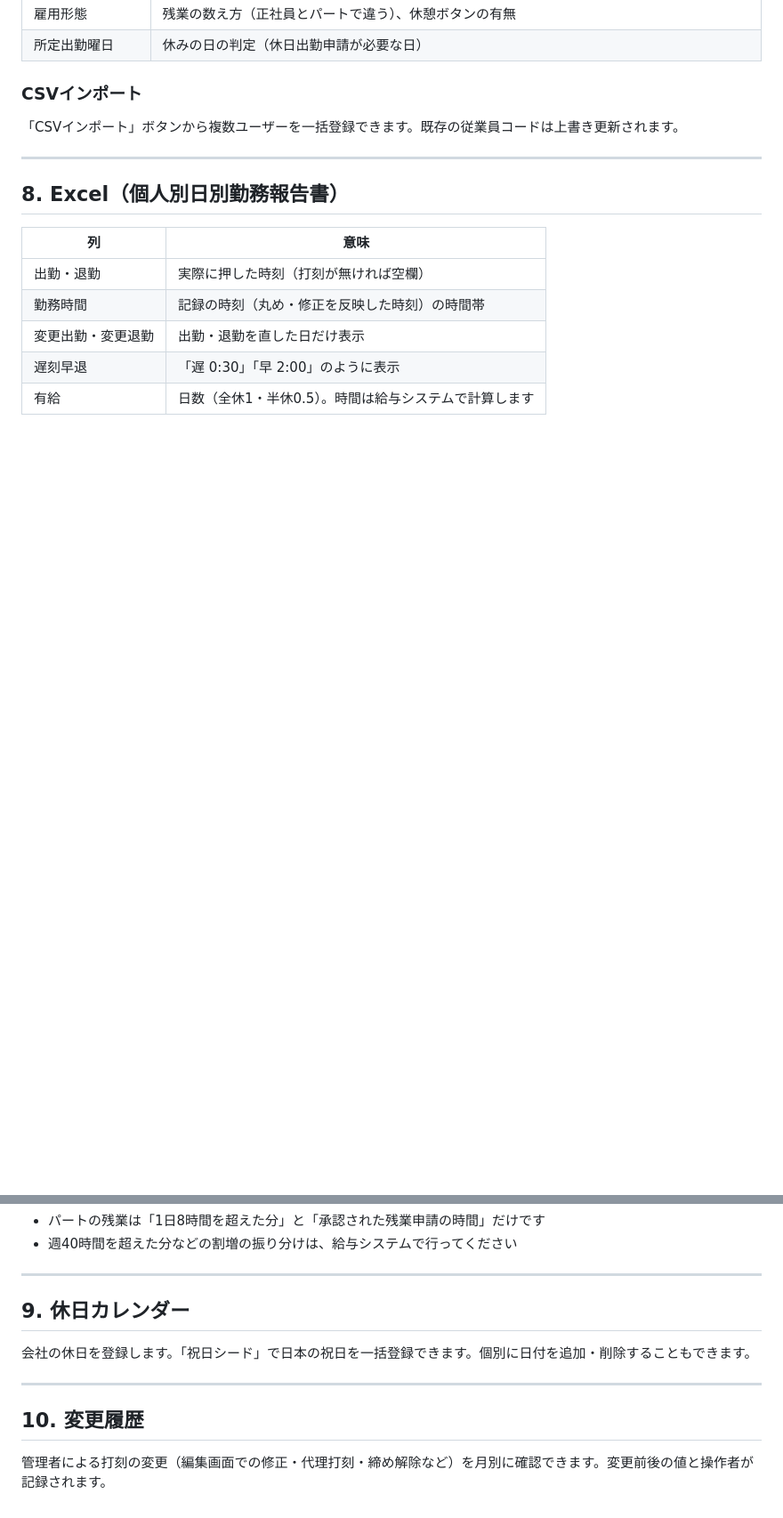
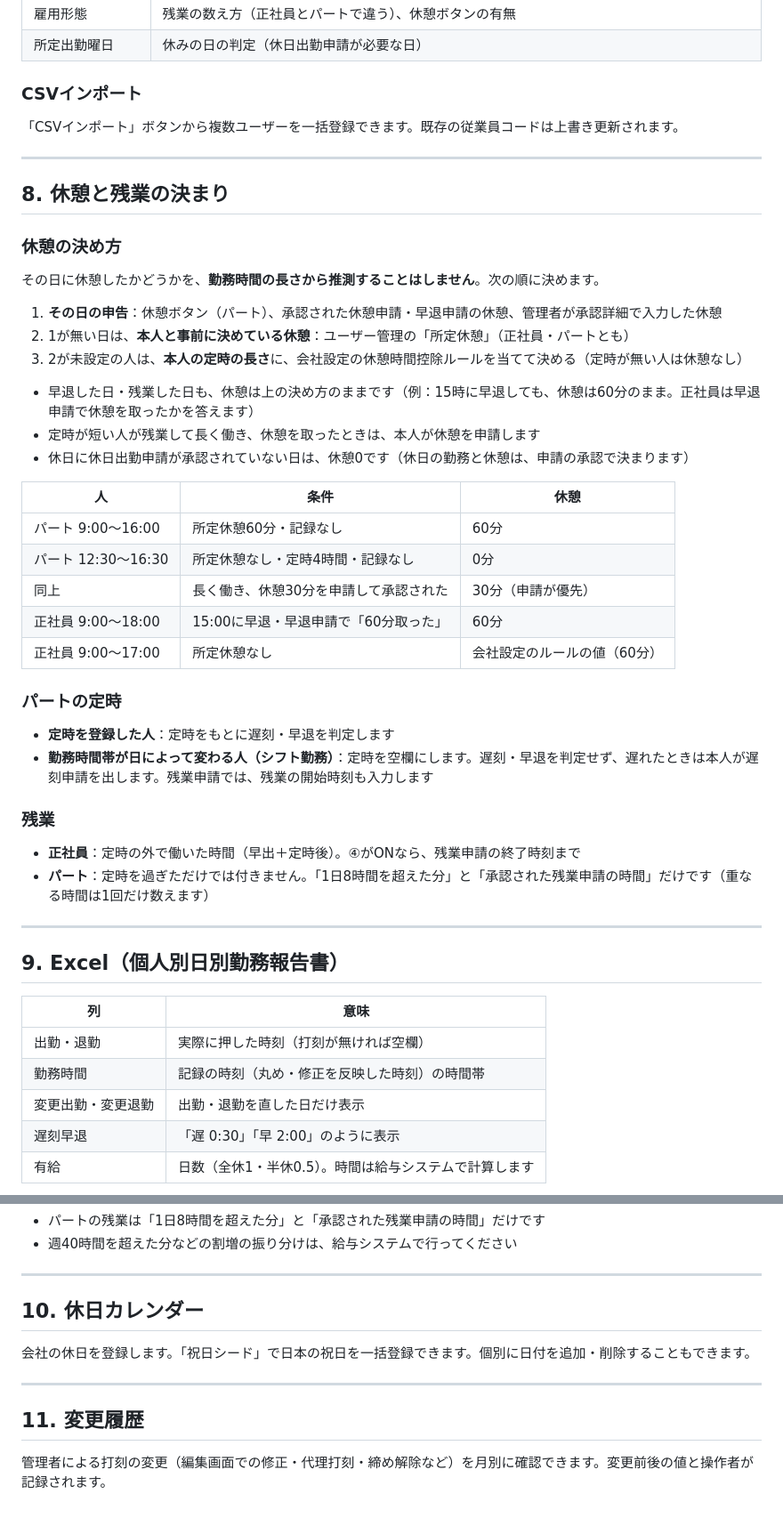
Before and after one commit to isseiiwaki-lgtm/kintai-app, a Markdown page: content/manual-admin.md, 2 parts joined by grey strips. Shown at 89% size. Rendered like a GitHub page; blank space fills up the shorter version.

Commit message:
docs: admin manual - break and overtime rules, monthly closing
Co-Authored-By: Claude Opus 5.5 <noreply@anthropic.com>

```diff
--- a/content/manual-admin.md
+++ b/content/manual-admin.md
@@ -159,7 +160,41 @@
 
 ---
 
-## 8. Excel（個人別日別勤務報告書）
+## 8. 休憩と残業の決まり
+
+### 休憩の決め方
+
+その日に休憩したかどうかを、**勤務時間の長さから推測することはしません**。次の順に決めます。
+
+1. **その日の申告**：休憩ボタン（パート）、承認された休憩申請・早退申請の休憩、管理者が承認詳細で入力した休憩
+2. 1が無い日は、**本人と事前に決めている休憩**：ユーザー管理の「所定休憩」（正社員・パートとも）
+3. 2が未設定の人は、**本人の定時の長さ**に、会社設定の休憩時間控除ルールを当てて決める（定時が無い人は休憩なし）
+
+- 早退した日・残業した日も、休憩は上の決め方のままです（例：15時に早退しても、休憩は60分のまま。正社員は早退申請で休憩を取ったかを答えます）
+- 定時が短い人が残業して長く働き、休憩を取ったときは、本人が休憩を申請します
+- 休日に休日出勤申請が承認されていない日は、休憩0です（休日の勤務と休憩は、申請の承認で決まります）
+
+| 人 | 条件 | 休憩 |
+|---|---|---|
+| パート 9:00〜16:00 | 所定休憩60分・記録なし | 60分 |
+| パート 12:30〜16:30 | 所定休憩なし・定時4時間・記録なし | 0分 |
+| 同上 | 長く働き、休憩30分を申請して承認された | 30分（申請が優先） |
+| 正社員 9:00〜18:00 | 15:00に早退・早退申請で「60分取った」 | 60分 |
+| 正社員 9:00〜17:00 | 所定休憩なし | 会社設定のルールの値（60分） |
+
+### パートの定時
+
+- **定時を登録した人**：定時をもとに遅刻・早退を判定します
+- **勤務時間帯が日によって変わる人（シフト勤務）**：定時を空欄にします。遅刻・早退を判定せず、遅れたときは本人が遅刻申請を出します。残業申請では、残業の開始時刻も入力します
+
+### 残業
+
+- **正社員**：定時の外で働いた時間（早出＋定時後）。④がONなら、残業申請の終了時刻まで
+- **パート**：定時を過ぎただけでは付きません。「1日8時間を超えた分」と「承認された残業申請の時間」だけです（重なる時間は1回だけ数えます）
+
+---
+
+## 9. Excel（個人別日別勤務報告書）
 
 | 列 | 意味 |
 |---|---|
@@ -174,12 +209,12 @@
 
 ---
 
-## 9. 休日カレンダー
+## 10. 休日カレンダー
 
 会社の休日を登録します。「祝日シード」で日本の祝日を一括登録できます。個別に日付を追加・削除することもできます。
 
 ---
 
-## 10. 変更履歴
+## 11. 変更履歴
 
 管理者による打刻の変更（編集画面での修正・代理打刻・締め解除など）を月別に確認できます。変更前後の値と操作者が記録されます。
```
Also changed, not shown: other parts of content/manual-admin.md (+1 -0 lines).
